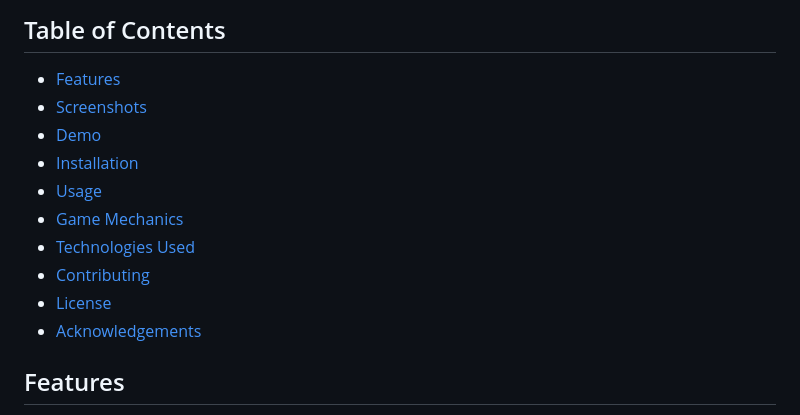
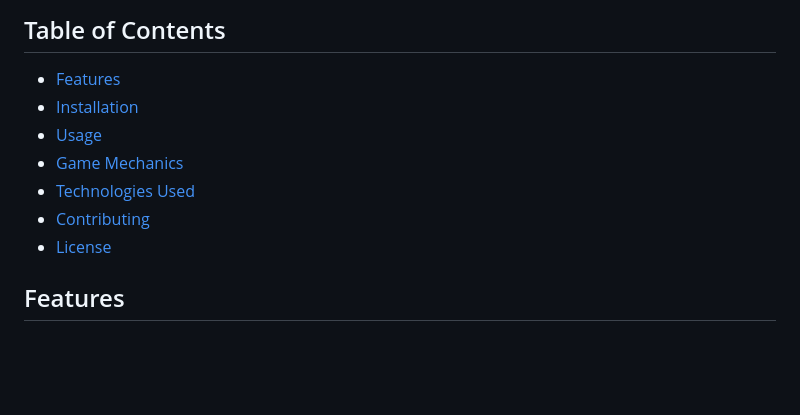
Before and after one commit to Gemeri/Tren, a Markdown page: README.md, the part around the change. Drawn GitHub-style; blank space fills up the shorter version.

```diff
--- a/README.md
+++ b/README.md
@@ -7,15 +7,12 @@
 ## Table of Contents
 
 - [Features](#features)
-- [Screenshots](#screenshots)
-- [Demo](#demo)
 - [Installation](#installation)
 - [Usage](#usage)
 - [Game Mechanics](#game-mechanics)
 - [Technologies Used](#technologies-used)
 - [Contributing](#contributing)
 - [License](#license)
-- [Acknowledgements](#acknowledgements)
 
 ## Features
 
```
